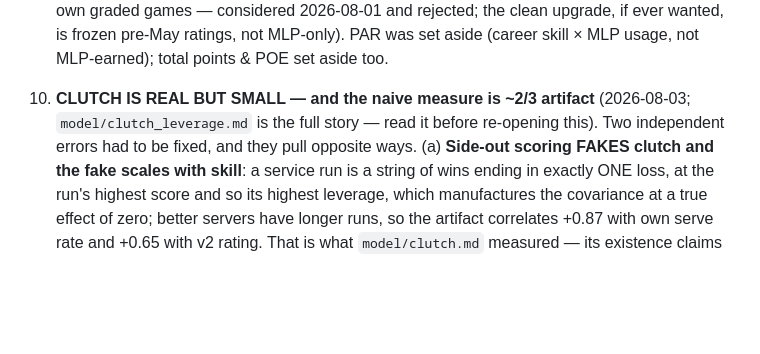
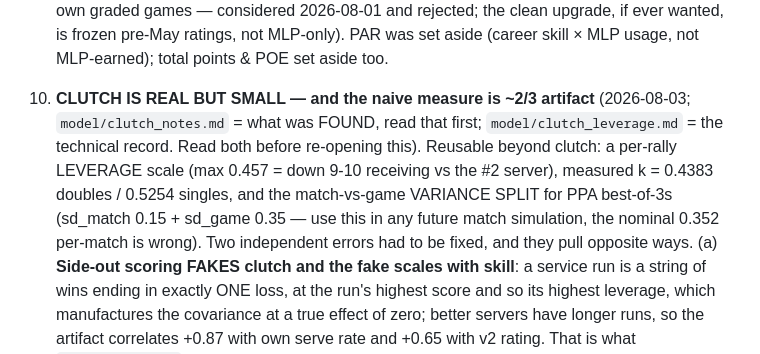
Before and after one commit to chad-murphy-data/pickleball, a Markdown page: CLAUDE.md, the part around the change. Rendered like a GitHub page; blank space fills up the shorter version.

```diff
--- a/CLAUDE.md
+++ b/CLAUDE.md
@@ -131,8 +131,13 @@ grepping the JS bundle for `fetch("` (see recon.md). No token, no browser.
    skill × MLP usage, not MLP-earned); total points & POE set aside too.
 
 10. **CLUTCH IS REAL BUT SMALL — and the naive measure is ~2/3 artifact**
-   (2026-08-03; `model/clutch_leverage.md` is the full story — read it
-   before re-opening this). Two independent errors had to be fixed, and
+   (2026-08-03; `model/clutch_notes.md` = what was FOUND, read that first;
+   `model/clutch_leverage.md` = the technical record. Read both before
+   re-opening this). Reusable beyond clutch: a per-rally LEVERAGE scale
+   (max 0.457 = down 9-10 receiving vs the #2 server), measured k = 0.4383
+   doubles / 0.5254 singles, and the match-vs-game VARIANCE SPLIT for PPA
+   best-of-3s (sd_match 0.15 + sd_game 0.35 — use this in any future
+   match simulation, the nominal 0.352 per-match is wrong). Two independent errors had to be fixed, and
    they pull opposite ways.
    (a) **Side-out scoring FAKES clutch and the fake scales with skill**: a
    service run is a string of wins ending in exactly ONE loss, at the run's
```
Also changed, not shown: model/clutch_leverage.md (+5 -0 lines), model/clutch_notes.md (added, +175 -0 lines).
